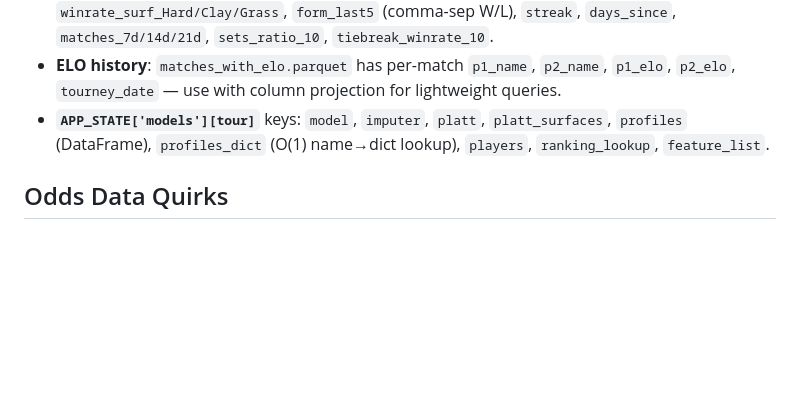
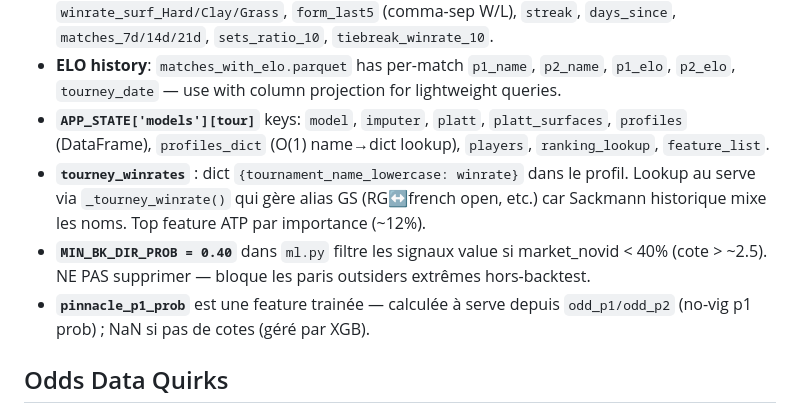
Before and after one commit to SuperBouillou/TennisPredict, a Markdown page: CLAUDE.md, the part around one of its changes. Drawn GitHub-style; blank space fills up the shorter version.

```diff
--- a/CLAUDE.md
+++ b/CLAUDE.md
@@ -71,6 +79,9 @@ This file provides guidance to Claude Code (claude.ai/code) when working with co
 - **Key profile columns**: `elo`, `elo_Hard/Clay/Grass`, `rank`, `rank_points`, `winrate_5/10/20`, `winrate_surf_Hard/Clay/Grass`, `form_last5` (comma-sep W/L), `streak`, `days_since`, `matches_7d/14d/21d`, `sets_ratio_10`, `tiebreak_winrate_10`.
 - **ELO history**: `matches_with_elo.parquet` has per-match `p1_name`, `p2_name`, `p1_elo`, `p2_elo`, `tourney_date` — use with column projection for lightweight queries.
 - **`APP_STATE['models'][tour]`** keys: `model`, `imputer`, `platt`, `platt_surfaces`, `profiles` (DataFrame), `profiles_dict` (O(1) name→dict lookup), `players`, `ranking_lookup`, `feature_list`.
+- **`tourney_winrates`** : dict `{tournament_name_lowercase: winrate}` dans le profil. Lookup au serve via `_tourney_winrate()` qui gère alias GS (RG↔french open, etc.) car Sackmann historique mixe les noms. Top feature ATP par importance (~12%).
+- **`MIN_BK_DIR_PROB = 0.40`** dans `ml.py` filtre les signaux value si market_novid < 40% (cote > ~2.5). NE PAS supprimer — bloque les paris outsiders extrêmes hors-backtest.
+- **`pinnacle_p1_prob`** est une feature trainée — calculée à serve depuis `odd_p1/odd_p2` (no-vig p1 prob) ; NaN si pas de cotes (géré par XGB).
 
 ## Odds Data Quirks
 
```
Also changed, not shown: other parts of CLAUDE.md (+15 -0 lines).
